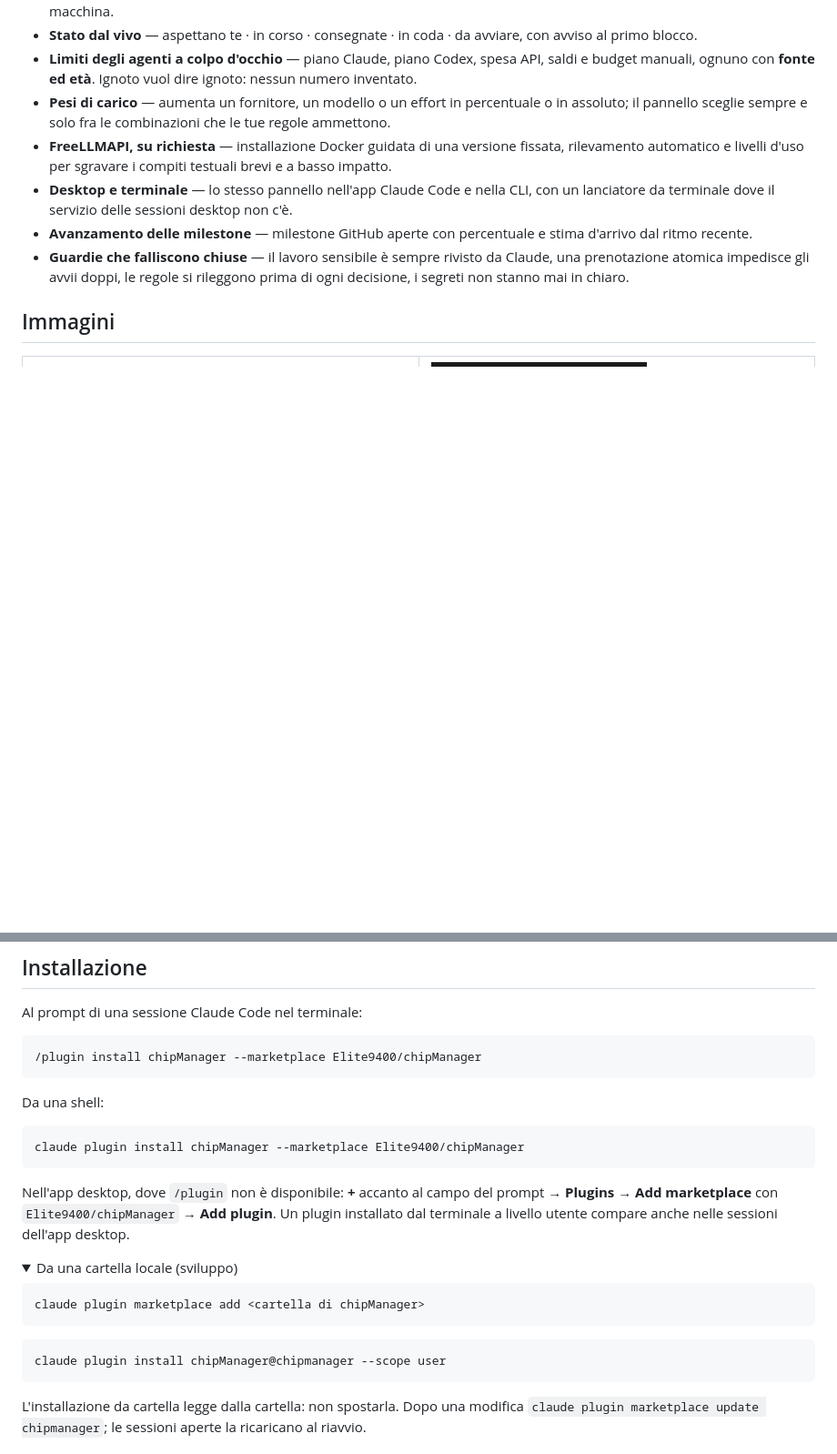
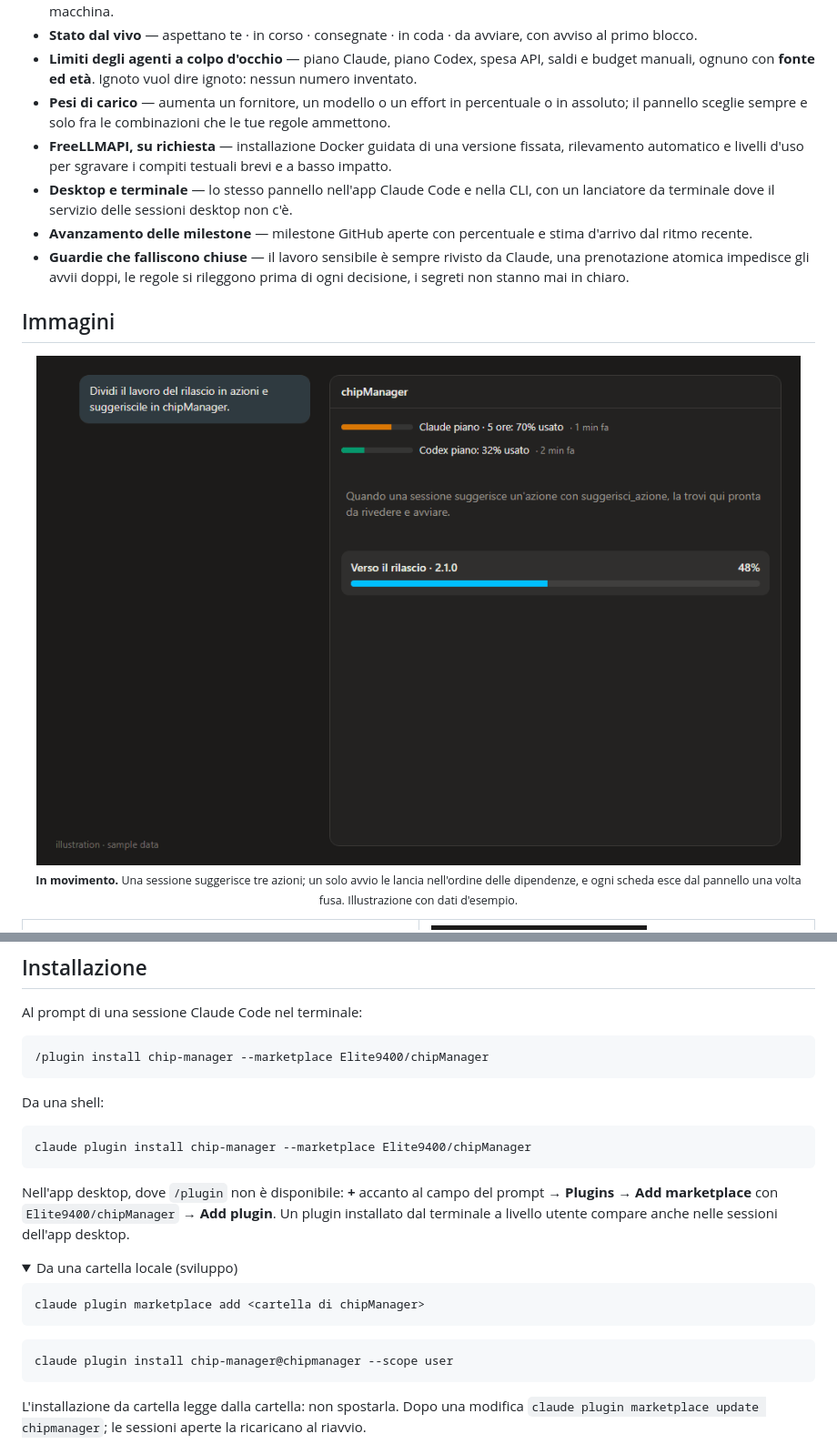
Before and after one commit to Elite9400/chipManager, a Markdown page: README.it.md, 2 parts joined by grey strips. Shown at 91% size. GitHub-like rendering; pictures changed too: docs/img/demo.gif (added); folded sections open; blank space fills up the shorter version.

````diff
--- a/README.it.md
+++ b/README.it.md
@@ -51,6 +51,8 @@ decidere come usarli nel progetto in cui lavora. Tutto ciò che è proprio di un
 
 ## Immagini
 
+<p align="center"><img src="docs/img/demo.gif" alt="Un agente suggerisce tre azioni, compaiono nel pannello, Avvia tutte le lancia nell'ordine delle dipendenze e ogni scheda esce dal pannello una volta fusa" width="100%"><br><sub><b>In movimento.</b> Una sessione suggerisce tre azioni; un solo avvio le lancia nell'ordine delle dipendenze, e ogni scheda esce dal pannello una volta fusa. Illustrazione con dati d'esempio.</sub></p>
+
 <table>
 <tr>
 <td width="50%" valign="top"><img src="docs/img/desktop-panel.png" alt="Pannello chipManager nell'app desktop di Claude Code"><br><sub><b>App desktop — il pannello.</b> Limiti con fonte ed età, quattro azioni suggerite: una dipendenza che aspetta la fusione, un'azione sensibile (R4) riservata a Claude, la milestone del rilascio in fondo.</sub></td>
@@ -68,13 +70,13 @@ decidere come usarli nel progetto in cui lavora. Tutto ciò che è proprio di un
 Al prompt di una sessione Claude Code nel terminale:
 
 ```bash
-/plugin install chipManager --marketplace Elite9400/chipManager
+/plugin install chip-manager --marketplace Elite9400/chipManager
 ```
 
 Da una shell:
 
 ```bash
-claude plugin install chipManager --marketplace Elite9400/chipManager
+claude plugin install chip-manager --marketplace Elite9400/chipManager
 ```
 
 Nell'app desktop, dove `/plugin` non è disponibile: **+** accanto al campo del prompt → **Plugins** →
@@ -89,7 +91,7 @@ claude plugin marketplace add <cartella di chipManager>
 ```
 
 ```bash
-claude plugin install chipManager@chipmanager --scope user
+claude plugin install chip-manager@chipmanager --scope user
 ```
 
 L'installazione da cartella legge dalla cartella: non spostarla. Dopo una modifica
````
Also changed, not shown: other parts of README.it.md (+1 -1 lines), CHANGELOG.md (+22 -1 lines), README.md (+6 -4 lines), .claude-plugin/icon.png (added), 8 other files.
